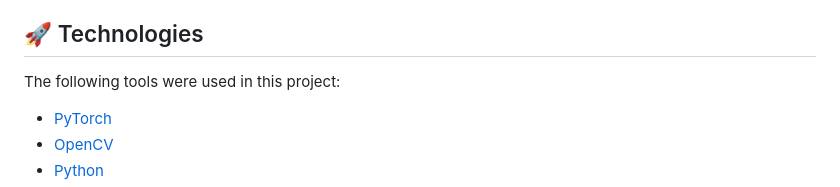
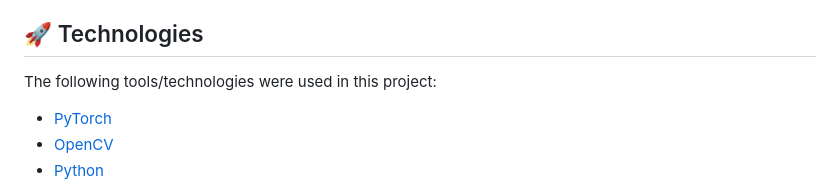
Before and after one commit to webnizam/home-automator, a Markdown page: README.md, the part around the change. Rendered like a GitHub page.

```diff
--- a/README.md
+++ b/README.md
@@ -60,7 +60,7 @@ This project is open source and available for modification to meet individual re
 
 ## :rocket: Technologies ##
 
-The following tools were used in this project:
+The following tools/technologies were used in this project:
 
 - [PyTorch](https://pytorch.org/)
 - [OpenCV](https://opencv.org/)
```
